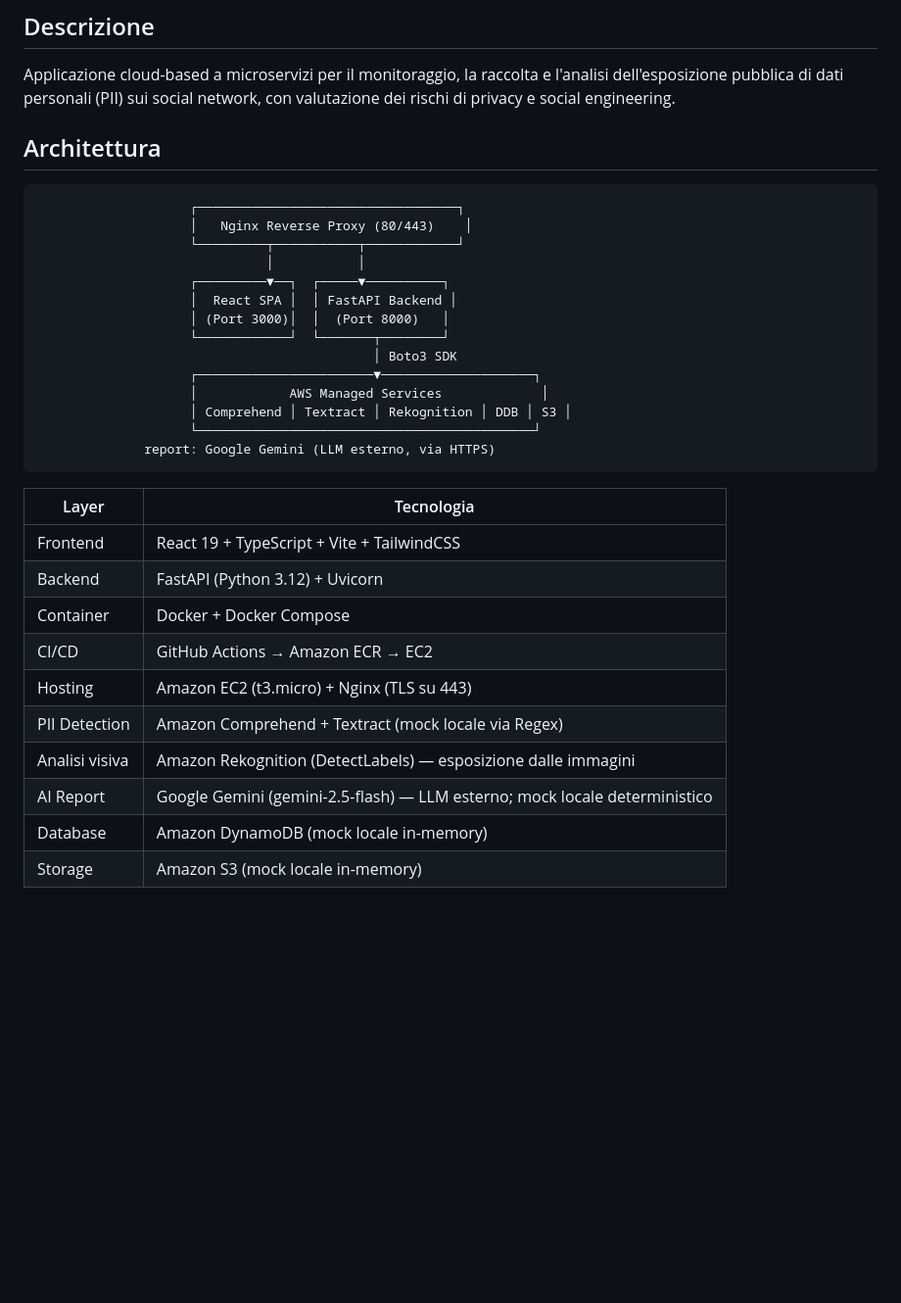
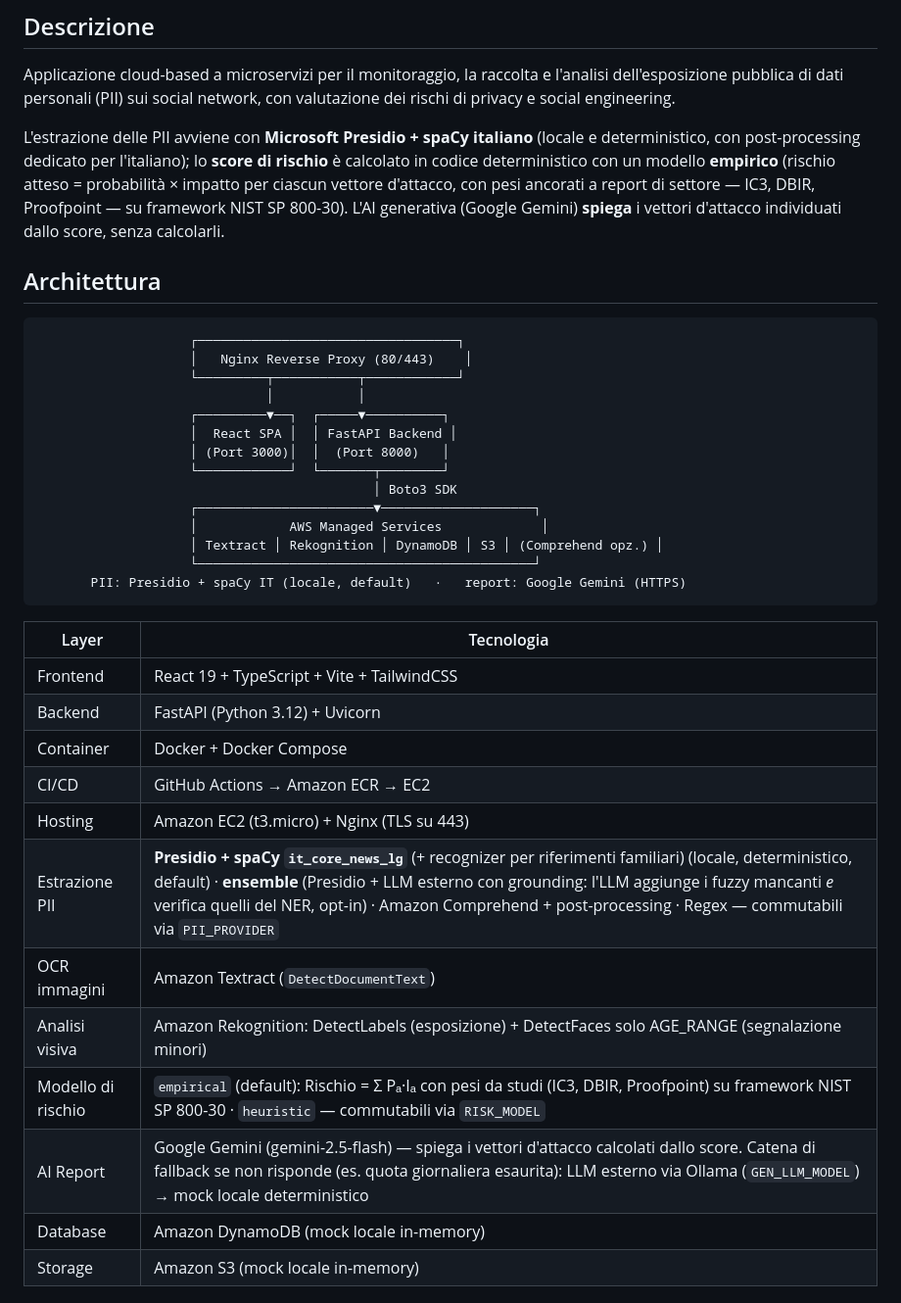
Before and after one commit to filippoabbeduto/social-privacy-detector, a Markdown page: README.md, the part around one of its changes. Shown at 98% size. Rendered like a GitHub page; blank space fills up the shorter version.

````diff
--- a/README.md
+++ b/README.md
@@ -8,6 +8,8 @@
 ## Descrizione
 
 Applicazione cloud-based a microservizi per il monitoraggio, la raccolta e l'analisi dell'esposizione pubblica di dati personali (PII) sui social network, con valutazione dei rischi di privacy e social engineering.
+
+L'estrazione delle PII avviene con **Microsoft Presidio + spaCy italiano** (locale e deterministico, con post-processing dedicato per l'italiano); lo **score di rischio** è calcolato in codice deterministico con un modello **empirico** (rischio atteso = probabilità × impatto per ciascun vettore d'attacco, con pesi ancorati a report di settore — IC3, DBIR, Proofpoint — su framework NIST SP 800-30). L'AI generativa (Google Gemini) **spiega** i vettori d'attacco individuati dallo score, senza calcolarli.
 
 ## Architettura
 
@@ -23,9 +25,9 @@ Applicazione cloud-based a microservizi per il monitoraggio, la raccolta e l'ana
                                             │ Boto3 SDK
                     ┌───────────────────────▼────────────────────┐
                     │            AWS Managed Services             │
-                    │ Comprehend │ Textract │ Rekognition │ DDB │ S3 │
+                    │ Textract │ Rekognition │ DynamoDB │ S3 │ (Comprehend opz.) │
                     └────────────────────────────────────────────┘
-              report: Google Gemini (LLM esterno, via HTTPS)
+       PII: Presidio + spaCy IT (locale, default)   ·   report: Google Gemini (HTTPS)
 ```
 
 | Layer | Tecnologia |
@@ -35,9 +37,11 @@ Applicazione cloud-based a microservizi per il monitoraggio, la raccolta e l'ana
 | Container | Docker + Docker Compose |
 | CI/CD | GitHub Actions → Amazon ECR → EC2 |
 | Hosting | Amazon EC2 (t3.micro) + Nginx (TLS su 443) |
-| PII Detection | Amazon Comprehend + Textract (mock locale via Regex) |
-| Analisi visiva | Amazon Rekognition (DetectLabels) — esposizione dalle immagini |
-| AI Report | Google Gemini (gemini-2.5-flash) — LLM esterno; mock locale deterministico |
+| Estrazione PII | **Presidio + spaCy `it_core_news_lg`** (+ recognizer per riferimenti familiari) (locale, deterministico, default) · **ensemble** (Presidio + LLM esterno con grounding: l'LLM aggiunge i fuzzy mancanti *e* verifica quelli del NER, opt-in) · Amazon Comprehend + post-processing · Regex — commutabili via `PII_PROVIDER` |
+| OCR immagini | Amazon Textract (`DetectDocumentText`) |
+| Analisi visiva | Amazon Rekognition: DetectLabels (esposizione) + DetectFaces solo AGE_RANGE (segnalazione minori) |
+| Modello di rischio | `empirical` (default): Rischio = Σ Pₐ·Iₐ con pesi da studi (IC3, DBIR, Proofpoint) su framework NIST SP 800-30 · `heuristic` — commutabili via `RISK_MODEL` |
+| AI Report | Google Gemini (gemini-2.5-flash) — spiega i vettori d'attacco calcolati dallo score. Catena di fallback se non risponde (es. quota giornaliera esaurita): LLM esterno via Ollama (`GEN_LLM_MODEL`) → mock locale deterministico |
 | Database | Amazon DynamoDB (mock locale in-memory) |
 | Storage | Amazon S3 (mock locale in-memory) |
 
````
Also changed, not shown: other parts of README.md (+16 -5 lines).
